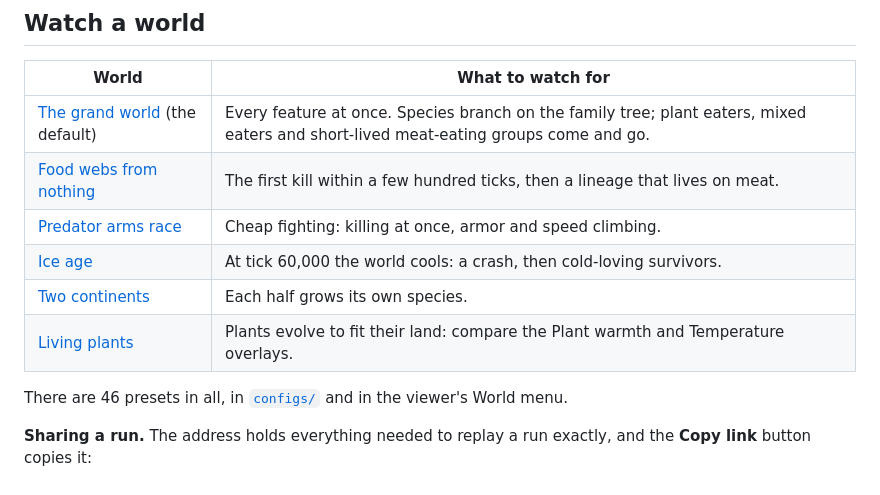
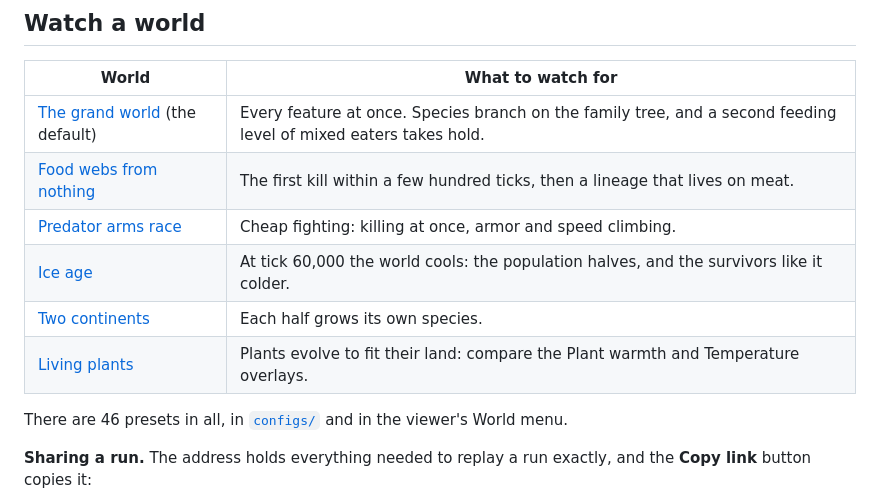
Before and after one commit to ge0ffr3y/evolution-sim, a Markdown page: README.md, the part around the change. Rendered like a GitHub page.

```diff
--- a/README.md
+++ b/README.md
@@ -82,12 +82,12 @@ flowchart LR
 
 | World | What to watch for |
 |---|---|
-| [The grand world](https://ge0ffr3y.github.io/evolution-sim/app.html?seed=42&preset=grand-world) (the default) | Every feature at once. Species branch on the family tree; plant eaters, mixed eaters and short-lived meat-eating groups come and go. |
+| [The grand world](https://ge0ffr3y.github.io/evolution-sim/app.html?seed=42&preset=grand-world) (the default) | Every feature at once. Species branch on the family tree, and a second feeding level of mixed eaters takes hold. |
 | [Food webs from nothing](https://ge0ffr3y.github.io/evolution-sim/app.html?seed=12&preset=default) | The first kill within a few hundred ticks, then a lineage that lives on meat. |
 | [Predator arms race](https://ge0ffr3y.github.io/evolution-sim/app.html?seed=42&preset=arms-race) | Cheap fighting: killing at once, armor and speed climbing. |
-| [Ice age](https://ge0ffr3y.github.io/evolution-sim/app.html?seed=42&preset=ice-age) | At tick 60,000 the world cools: a crash, then cold-loving survivors. |
-| [Two continents](https://ge0ffr3y.github.io/evolution-sim/app.html?seed=42&preset=two-continents) | Each half grows its own species. |
-| [Living plants](https://ge0ffr3y.github.io/evolution-sim/app.html?seed=42&preset=grand-living-plants) | Plants evolve to fit their land: compare the Plant warmth and Temperature overlays. |
+| [Ice age](https://ge0ffr3y.github.io/evolution-sim/app.html?seed=42&preset=ice-age) | At tick 60,000 the world cools: the population halves, and the survivors like it colder. |
+| [Two continents](https://ge0ffr3y.github.io/evolution-sim/app.html?seed=12&preset=two-continents) | Each half grows its own species. |
+| [Living plants](https://ge0ffr3y.github.io/evolution-sim/app.html?seed=7&preset=grand-living-plants) | Plants evolve to fit their land: compare the Plant warmth and Temperature overlays. |
 
 There are 46 presets in all, in [`configs/`](configs) and in the viewer's World menu.
 
```
Also changed, not shown: docs/devlog/0025-ship-it.md (added, +50 -0 lines), docs/devlog/README.md (+4 -0 lines), docs/media/front-page.jpg (added), 2 other files.
